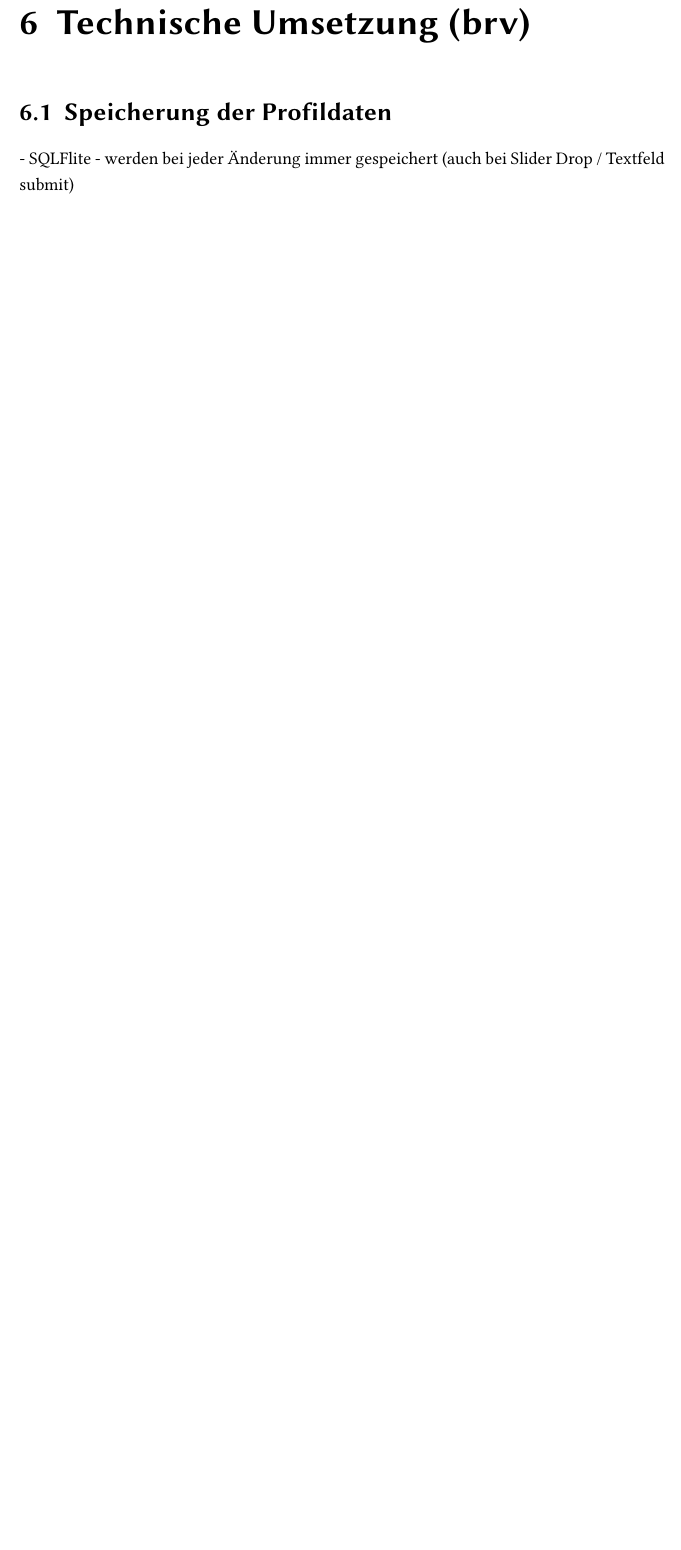
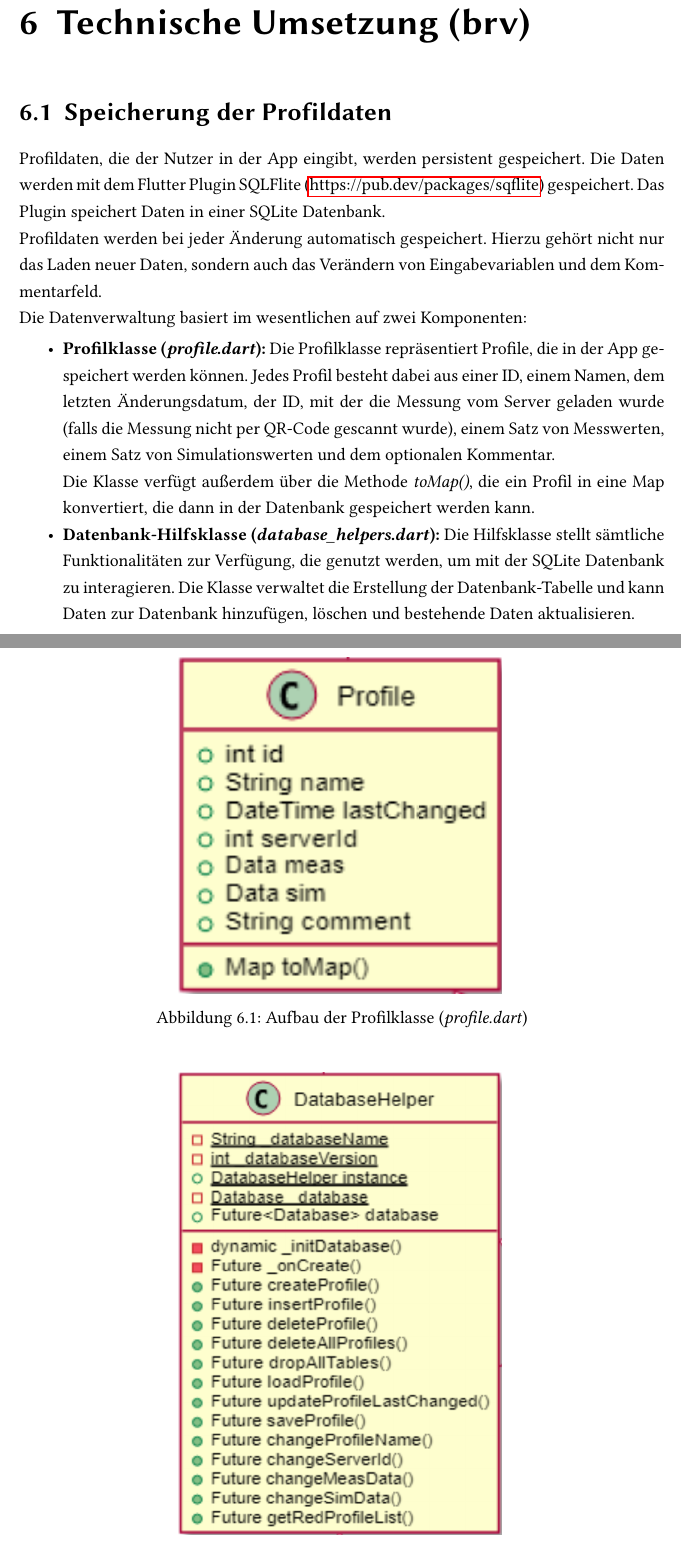
Before and after one commit to FBuervenich/scheibner_app, a LaTeX thesis (doc/abgabe/Arbeit/MIS.tex, which reads doc/abgabe/include/chapters/chap06_technUmsetzung.tex): part of page 16 of 17 before the commit and two parts of pages 16 and 17 of 18 after it, the two joined at a grey line, cut so that both start at the same text, the shorter picture padded with empty space. The pictures show the PDF file doc/abgabe/Arbeit/MIS.pdf that the author committed with the source.

Commit message:
ADD chapter tech doc

```diff
--- a/doc/abgabe/include/chapters/chap06_technUmsetzung.tex
+++ b/doc/abgabe/include/chapters/chap06_technUmsetzung.tex
@@ -4,5 +4,31 @@
 	\section{Speicherung der Profildaten}
 	\label{sec:speicherungProfildaten}
 
-	 - SQLFlite
-	 - werden bei jeder Änderung immer gespeichert (auch bei Slider Drop / Textfeld submit)
+	Profildaten, die der Nutzer in der App eingibt, werden persistent gespeichert. Die Daten werden mit dem Flutter Plugin SQLFlite (\hyperlink{https://pub.dev/packages/sqflite}{https://pub.dev/packages/sqflite}) gespeichert. Das Plugin speichert Daten in einer SQLite Datenbank.
+	\\
+	Profildaten werden bei jeder Änderung automatisch gespeichert. Hierzu gehört nicht nur das Laden neuer Daten, sondern auch das Verändern von Eingabevariablen und dem Kommentarfeld.
+	\\
+	Die Datenverwaltung basiert im wesentlichen auf zwei Komponenten:
+
+	\begin{itemize}
+		\item \textbf{Profilklasse (\textit{profile.dart}):} Die Profilklasse repräsentiert Profile, die in der App gespeichert werden können. Jedes Profil besteht dabei aus einer ID, einem Namen, dem letzten Änderungsdatum, der ID, mit der die Messung vom Server geladen wurde (falls die Messung nicht per QR-Code gescannt wurde), einem Satz von Messwerten, einem Satz von Simulationswerten und dem optionalen Kommentar.
+
+		Die Klasse verfügt außerdem über die Methode \textit{toMap()}, die ein Profil in eine Map konvertiert, die dann in der Datenbank gespeichert werden kann.
+
+		\item \textbf{Datenbank-Hilfsklasse (\textit{database\_helpers.dart}):} Die Hilfsklasse stellt sämtliche Funktionalitäten zur Verfügung, die genutzt werden, um mit der SQLite Datenbank zu interagieren. Die Klasse verwaltet die Erstellung der Datenbank-Tabelle und kann Daten zur Datenbank hinzufügen, löschen und bestehende Daten aktualisieren.
+
+	\end{itemize}
+
+	\begin{figure}[H]
+		\centering
+		\includegraphics[width=0.5\textwidth]{../include/images/techdoc/profileClass}
+		\label{img:commentTextfield}
+		\caption{Aufbau der Profilklasse (\textit{profile.dart})}
+	\end{figure}
+
+	\begin{figure}[H]
+		\centering
+		\includegraphics[width=0.5\textwidth]{../include/images/techdoc/dbHelperClass}
+		\label{img:commentTextfield}
+		\caption{Aufbau der Hilfsklasse (\textit{database\_helpers.dart})}
+	\end{figure}
@@ -16,5 +41,6 @@
+	                                                                                                                                                              \hyperlink{https://pub.dev/packages/sqflite}{https://pub.dev/packages/sqflite}
 	\section{Verwaltung des App-States}
-	\label{}
+	\label{sec:verwaltungAppState}
 
 	- ScopedModel
 
```
Also changed, not shown: doc/abgabe/include/config.tex (+2 -0 lines), doc/abgabe/Arbeit/MIS.pdf, doc/abgabe/include/images/techdoc/dbHelperClass.PNG (added), doc/abgabe/include/images/techdoc/profileClass.PNG (added), doc/abgabe/include/chapters/chap06_technUmsetzung.tex (5 more changed lines), 4 other files.
